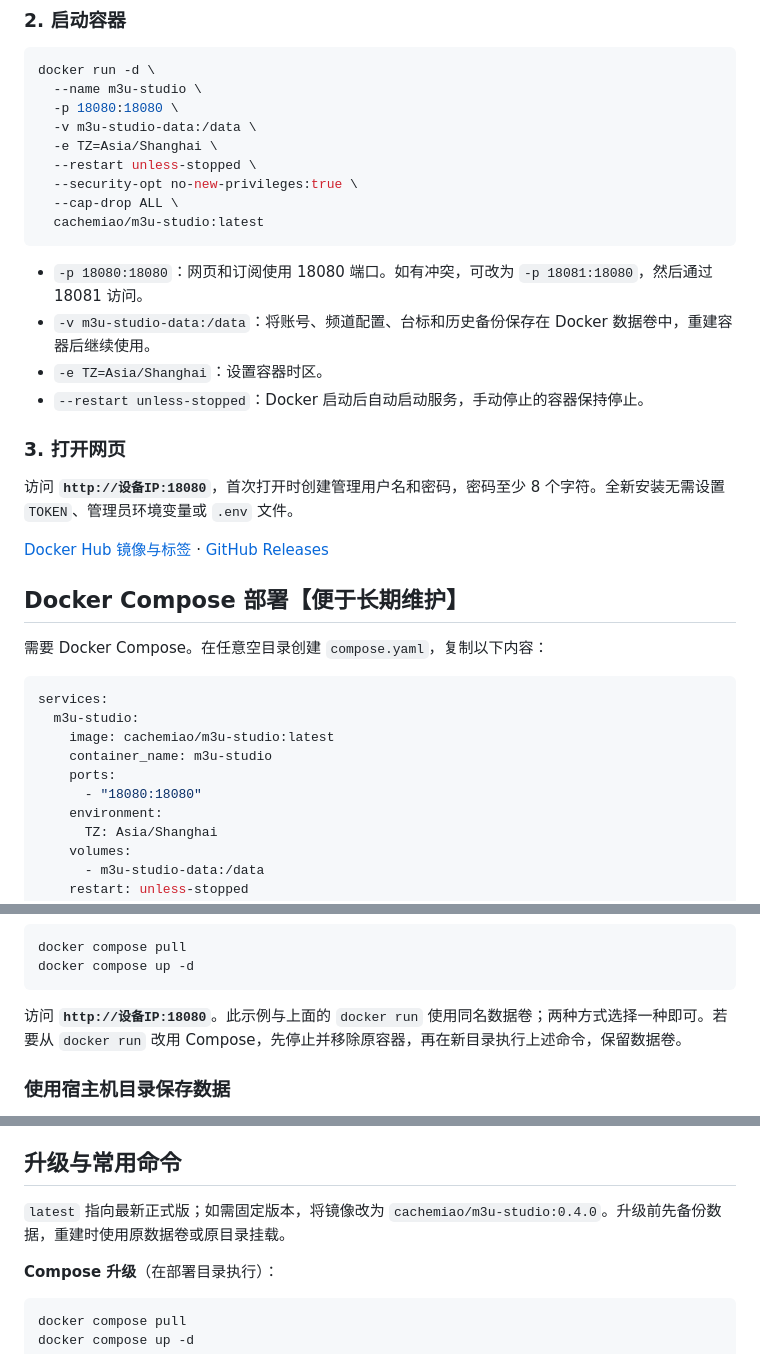
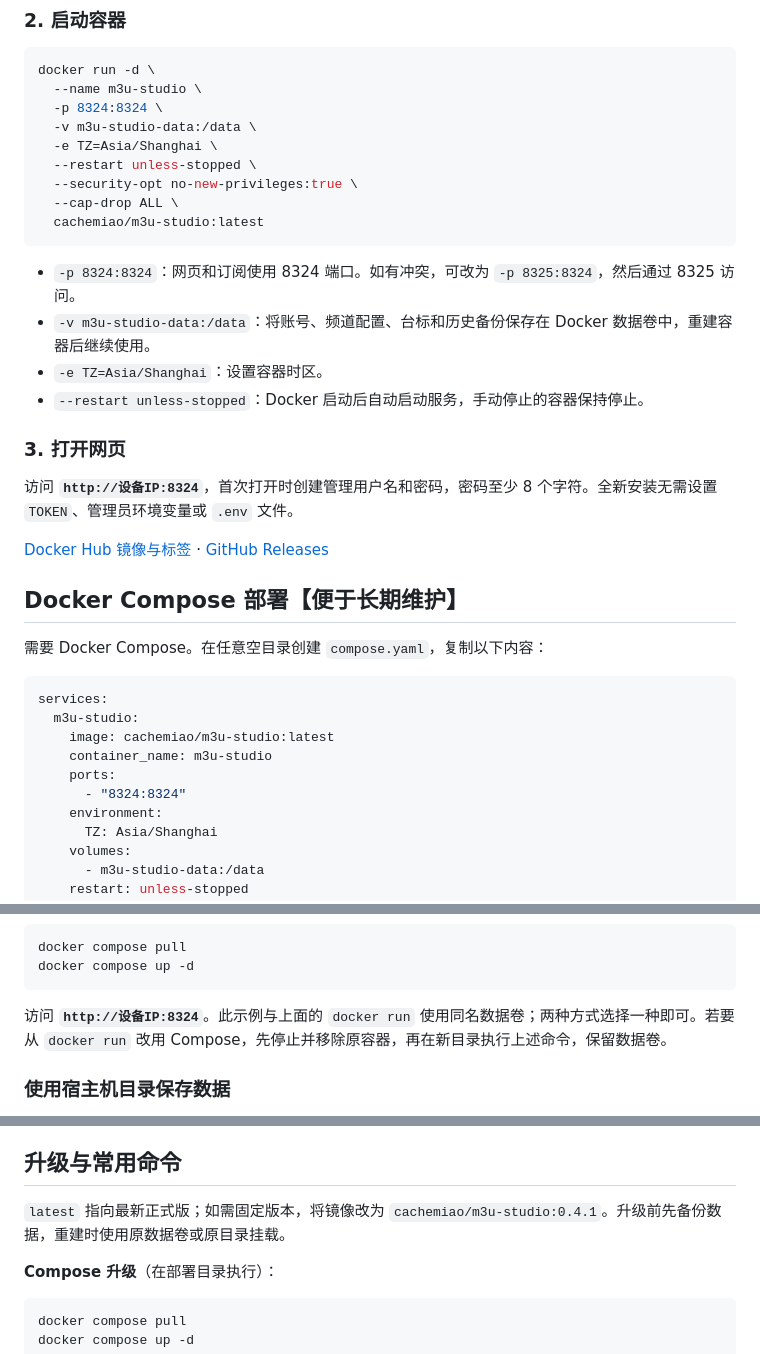
Before and after one commit to cachemiao/m3u-studio, a Markdown page: README.md, 3 parts joined by grey strips. Rendered like a GitHub page.

Commit message:
Use default port 8324 in README.md

````diff
--- a/README.md
+++ b/README.md
@@ -71,7 +71,7 @@ docker pull cachemiao/m3u-studio:latest
 ```sh
 docker run -d \
   --name m3u-studio \
-  -p 18080:18080 \
+  -p 8324:8324 \
   -v m3u-studio-data:/data \
   -e TZ=Asia/Shanghai \
   --restart unless-stopped \
@@ -80,14 +80,14 @@ docker run -d \
   cachemiao/m3u-studio:latest
 ```
 
-- `-p 18080:18080`：网页和订阅使用 18080 端口。如有冲突，可改为 `-p 18081:18080`，然后通过 18081 访问。
+- `-p 8324:8324`：网页和订阅使用 8324 端口。如有冲突，可改为 `-p 8325:8324`，然后通过 8325 访问。
 - `-v m3u-studio-data:/data`：将账号、频道配置、台标和历史备份保存在 Docker 数据卷中，重建容器后继续使用。
 - `-e TZ=Asia/Shanghai`：设置容器时区。
 - `--restart unless-stopped`：Docker 启动后自动启动服务，手动停止的容器保持停止。
 
 ### 3. 打开网页
 
-访问 **`http://设备IP:18080`**，首次打开时创建管理用户名和密码，密码至少 8 个字符。全新安装无需设置 `TOKEN`、管理员环境变量或 `.env` 文件。
+访问 **`http://设备IP:8324`**，首次打开时创建管理用户名和密码，密码至少 8 个字符。全新安装无需设置 `TOKEN`、管理员环境变量或 `.env` 文件。
 
 [Docker Hub 镜像与标签](https://hub.docker.com/r/cachemiao/m3u-studio) · [GitHub Releases](https://github.com/cachemiao/m3u-studio/releases)
 
@@ -101,7 +101,7 @@ services:
     image: cachemiao/m3u-studio:latest
     container_name: m3u-studio
     ports:
-      - "18080:18080"
+      - "8324:8324"
     environment:
       TZ: Asia/Shanghai
     volumes:
@@ -129,7 +129,7 @@ docker compose pull
 docker compose up -d
 ```
 
-访问 **`http://设备IP:18080`**。此示例与上面的 `docker run` 使用同名数据卷；两种方式选择一种即可。若要从 `docker run` 改用 Compose，先停止并移除原容器，再在新目录执行上述命令，保留数据卷。
+访问 **`http://设备IP:8324`**。此示例与上面的 `docker run` 使用同名数据卷；两种方式选择一种即可。若要从 `docker run` 改用 Compose，先停止并移除原容器，再在新目录执行上述命令，保留数据卷。
 
 ### 使用宿主机目录保存数据
 
@@ -144,7 +144,7 @@ sudo chown -R 10001:10001 data
 
 ## 升级与常用命令
 
-`latest` 指向最新正式版；如需固定版本，将镜像改为 `cachemiao/m3u-studio:0.4.0`。升级前先备份数据，重建时使用原数据卷或原目录挂载。
+`latest` 指向最新正式版；如需固定版本，将镜像改为 `cachemiao/m3u-studio:0.4.1`。升级前先备份数据，重建时使用原数据卷或原目录挂载。
 
 **Compose 升级**（在部署目录执行）：
 
````
Also changed, not shown: other parts of README.md (+2 -2 lines).
